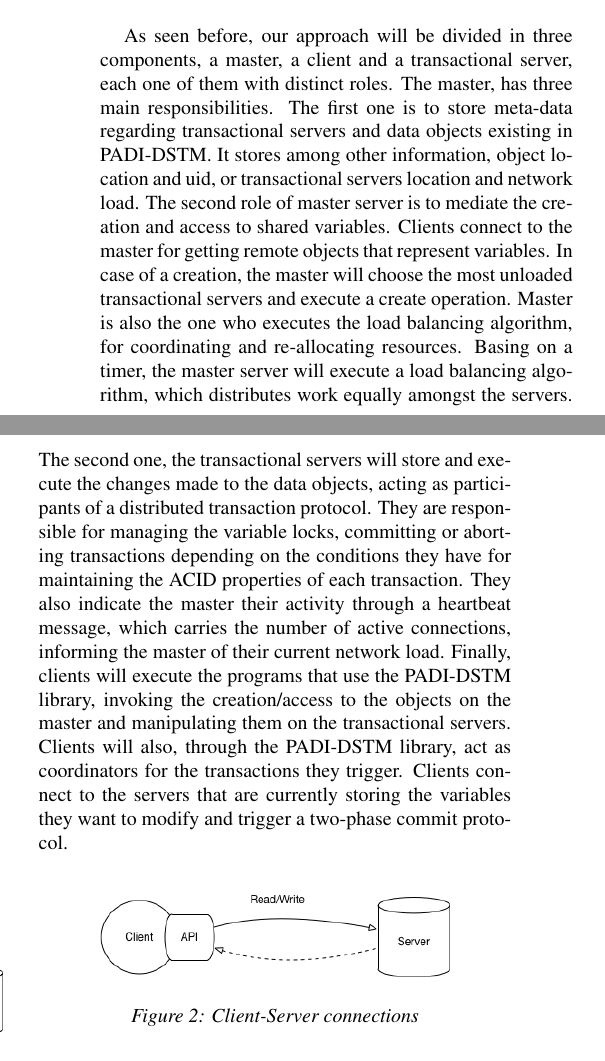
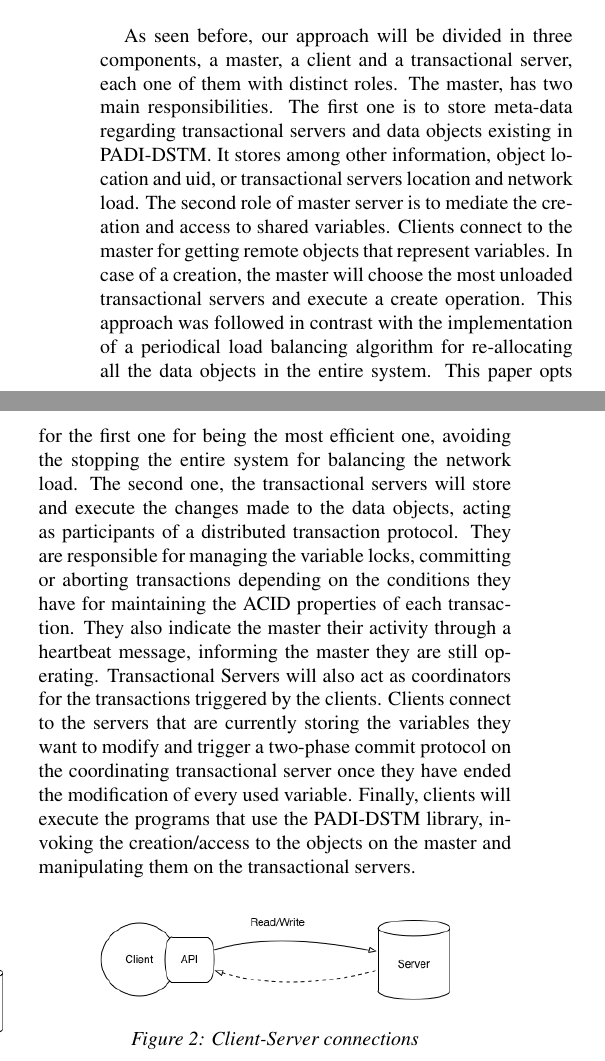
Before and after one commit to ren90/PADI1314_article, a LaTeX document (latex8.tex): two parts of the columns of page 2 of 4, joined at a grey line, cut so that both start at the same text. Compiled offline with pdfLaTeX.

Commit message:
mudei o architectural description e os algoritmos distribuidos (2PC)

```diff
--- a/latex8.tex
+++ b/latex8.tex
@@ -60,9 +60,9 @@ The PadInt object is the main one in our architecture, it is stored in the serve
 \SubSection{Responsibilities}
 
 As seen before, our approach will be divided in three components, a master, a client and a transactional server, each one of them with distinct roles.
-The master, has three main responsibilities. The first one is to store meta-data regarding transactional servers and data objects existing in PADI-DSTM. It stores among other information, object location and uid, or transactional servers location and network load. The second role of master server is to mediate the creation and access to shared variables. Clients connect to the master for getting remote objects that represent variables. In case of a creation, the master will choose the most unloaded transactional servers and  execute a create operation. Master is also the one who executes the load balancing algorithm, for coordinating and re-allocating resources. Basing on a timer, the master server will execute a load balancing algorithm, which distributes work equally amongst the servers.
-The second one, the transactional servers will store and execute the changes made to the data objects, acting as participants of a distributed transaction protocol. They are responsible for managing the variable locks, committing or aborting transactions depending on the conditions they have for maintaining the ACID properties of each transaction. They also indicate the master their activity through a heartbeat message, which carries the number of active connections, informing the master of their current network load.
-Finally, clients will execute the programs that use the PADI-DSTM library, invoking the creation/access to the objects on the master and manipulating them on the transactional servers. Clients will also, through the PADI-DSTM library, act as coordinators for the transactions they trigger. Clients connect to the servers that are currently storing the variables they want to modify and trigger a two-phase commit protocol.
+The master, has two main responsibilities. The first one is to store meta-data regarding transactional servers and data objects existing in PADI-DSTM. It stores among other information, object location and uid, or transactional servers location and network load. The second role of master server is to mediate the creation and access to shared variables. Clients connect to the master for getting remote objects that represent variables. In case of a creation, the master will choose the most unloaded transactional servers and  execute a create operation. This approach was followed in contrast with the implementation of a periodical load balancing algorithm for re-allocating all the data objects in the entire system. This paper opts for the first one for being the most efficient one, avoiding the stopping the entire system for balancing the network load.
+The second one, the transactional servers will store and execute the changes made to the data objects, acting as participants of a distributed transaction protocol. They are responsible for managing the variable locks, committing or aborting transactions depending on the conditions they have for maintaining the ACID properties of each transaction. They also indicate the master their activity through a heartbeat message, informing the master they are still operating. Transactional Servers will also act as coordinators for the transactions triggered by the clients. Clients connect to the servers that are currently storing the variables they want to modify and trigger a two-phase commit protocol on the coordinating transactional server once they have ended the modification of every used variable.
+Finally, clients will execute the programs that use the PADI-DSTM library, invoking the creation/access to the objects on the master and manipulating them on the transactional servers.
 
 \begin{figure}[h!]
 	\centering
```
Also changed, not shown: latex8.tex (6 more changed lines).
